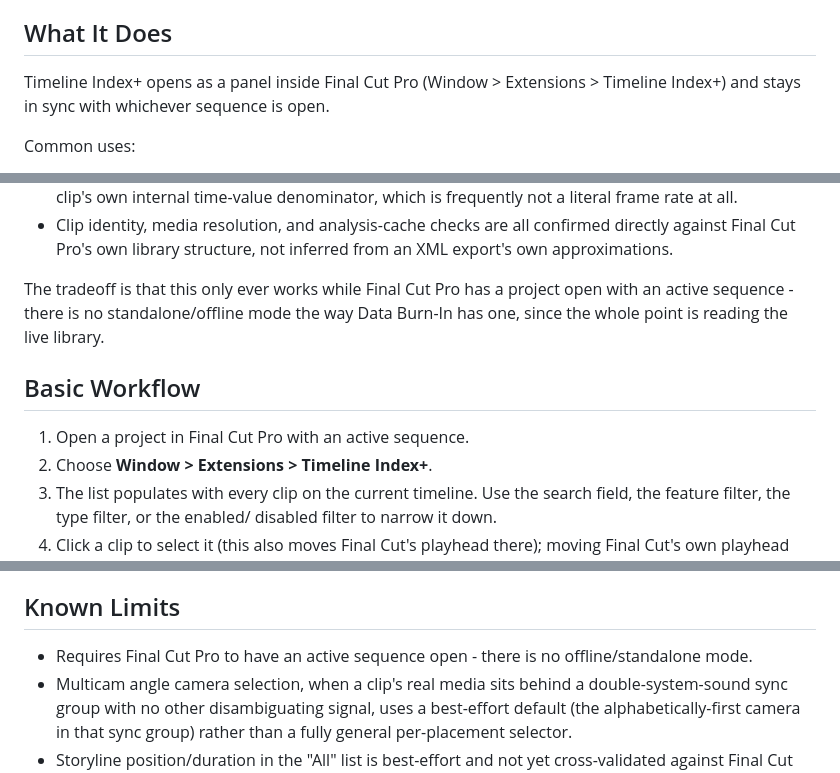
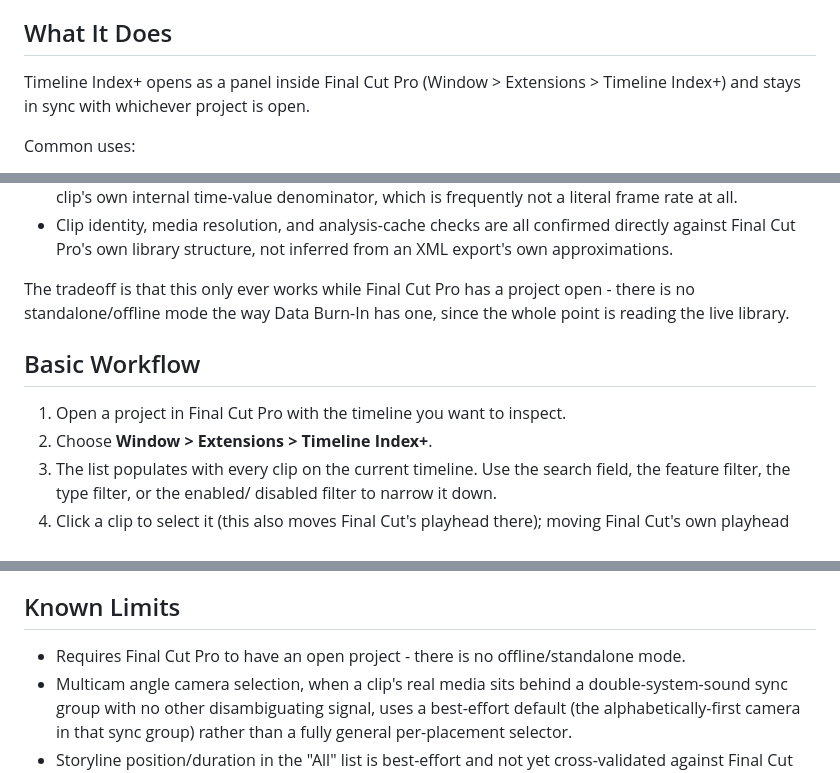
Before and after one commit to wtembundit/Turnover, a Markdown page: docs/timeline-index-extension.md, 3 parts joined by grey strips. GitHub-like rendering.

```diff
--- a/docs/timeline-index-extension.md
+++ b/docs/timeline-index-extension.md
@@ -9,7 +9,7 @@ export step.
 ## What It Does
 
 Timeline Index+ opens as a panel inside Final Cut Pro (Window > Extensions >
-Timeline Index+) and stays in sync with whichever sequence is open.
+Timeline Index+) and stays in sync with whichever project is open.
 
 Common uses:
 
@@ -54,12 +54,12 @@ This gives it a few real advantages an FCPXML-based tool does not have:
   inferred from an XML export's own approximations.
 
 The tradeoff is that this only ever works while Final Cut Pro has a project
-open with an active sequence - there is no standalone/offline mode the way
-Data Burn-In has one, since the whole point is reading the live library.
+open - there is no standalone/offline mode the way Data Burn-In has one,
+since the whole point is reading the live library.
 
 ## Basic Workflow
 
-1. Open a project in Final Cut Pro with an active sequence.
+1. Open a project in Final Cut Pro with the timeline you want to inspect.
 2. Choose **Window > Extensions > Timeline Index+**.
 3. The list populates with every clip on the current timeline. Use the
    search field, the feature filter, the type filter, or the enabled/
@@ -131,7 +131,7 @@ Metadata, Enabled, Features, Details, Title Text`
 
 ## Known Limits
 
-- Requires Final Cut Pro to have an active sequence open - there is no
+- Requires Final Cut Pro to have an open project - there is no
   offline/standalone mode.
 - Multicam angle camera selection, when a clip's real media sits behind a
   double-system-sound sync group with no other disambiguating signal, uses
```
Also changed, not shown: README.md (+4 -4 lines).
